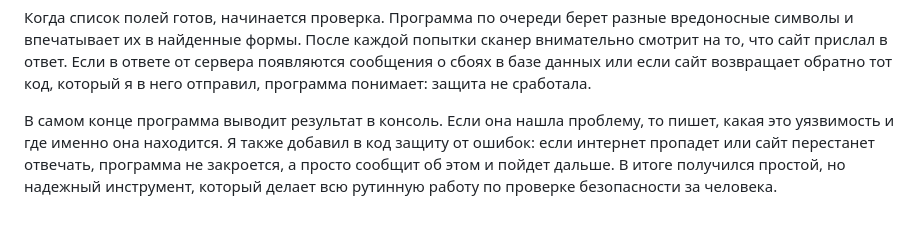
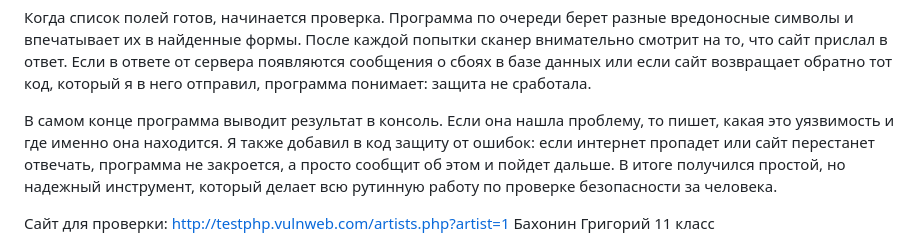
Before and after one commit to Britnispirs/project_region, a Markdown page: README.md, the part around the change. GitHub-like rendering; blank space fills up the shorter version.

```diff
--- a/README.md
+++ b/README.md
@@ -10,4 +10,5 @@
 
 В самом конце программа выводит результат в консоль. Если она нашла проблему, то пишет, какая это уязвимость и где именно она находится. Я также добавил в код защиту от ошибок: если интернет пропадет или сайт перестанет отвечать, программа не закроется, а просто сообщит об этом и пойдет дальше. В итоге получился простой, но надежный инструмент, который делает всю рутинную работу по проверке безопасности за человека.
 
+Сайт для проверки:  http://testphp.vulnweb.com/artists.php?artist=1
 Бахонин Григорий 11 класс
```
